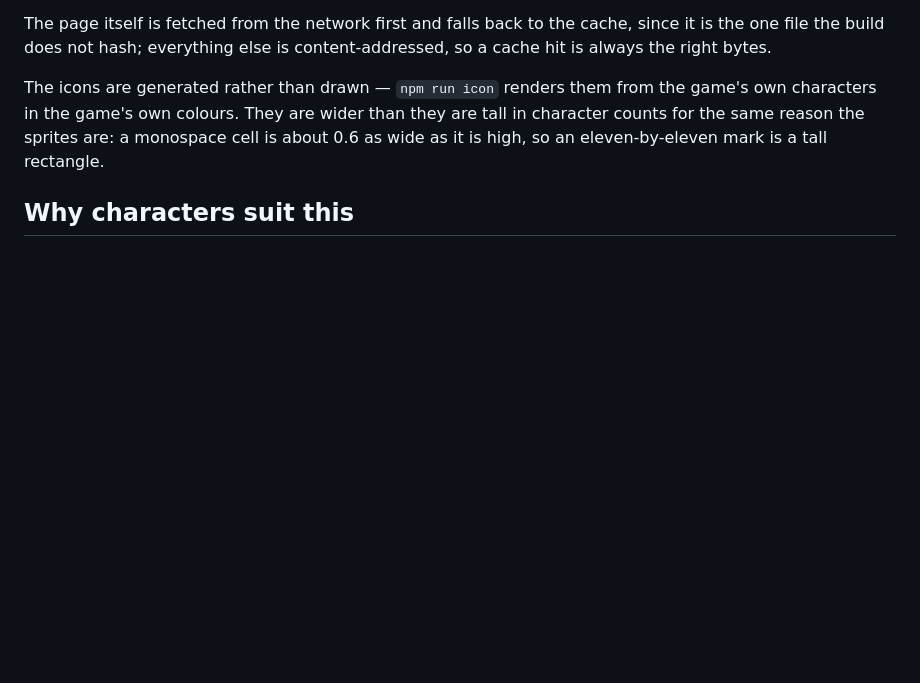
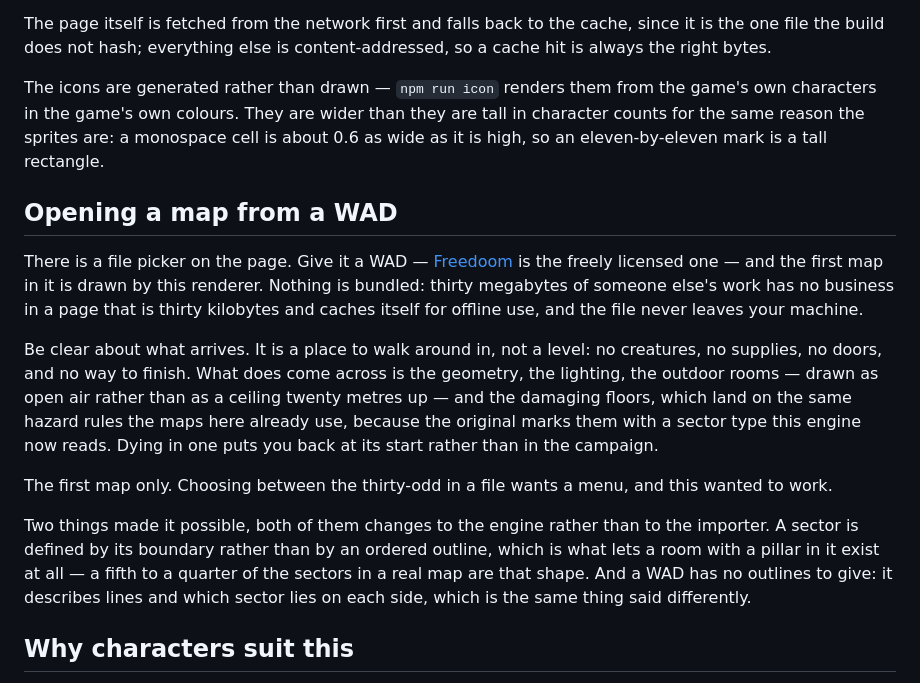
Before and after one commit to kyhsa93/ascii-doom, a Markdown page: README.md, the part around the change. GitHub-like rendering; blank space fills up the shorter version.

Commit message:
Say in the README that a map can come from a file
Several rounds of user-visible capability had shipped without a word in the one
document anybody reads. This describes it, and describes its edges, because a
README that oversells is the same failure as a comment that does -- and this
project caught one of those this morning, a sentence about hazard glyphs that
was false on the day it was written.

So: the first map only, and a place to walk around in rather than a level. No
creatures, no supplies, no doors, no way to finish. What does arrive is the
geometry, the lighting, outdoor rooms as open air, and the damaging floors,
which need no translation because the original marks them with a sector type
and this engine already had rules for standing in one.

Every claim in it was checked against the code rather than remembered: the
first-map limit against `names[0]`, the empty world against what the wrapper
builds, and "the file never leaves your machine" against the absence of any
fetch, XHR or form post in the page -- a claim that can only be evidenced by
absence, which is worth saying out loud.

Co-Authored-By: Claude Opus 5 <noreply@anthropic.com>
Claude-Session: https://claude.ai/code/session_01RbuP3YRhzdr7cqQH75LTKr

```diff
--- a/README.md
+++ b/README.md
@@ -124,6 +124,32 @@ are tall in character counts for the same reason the sprites are: a monospace
 cell is about 0.6 as wide as it is high, so an eleven-by-eleven mark is a tall
 rectangle.
 
+## Opening a map from a WAD
+
+There is a file picker on the page. Give it a WAD — [Freedoom](https://freedoom.github.io/)
+is the freely licensed one — and the first map in it is drawn by this renderer.
+Nothing is bundled: thirty megabytes of someone else's work has no business in
+a page that is thirty kilobytes and caches itself for offline use, and the file
+never leaves your machine.
+
+Be clear about what arrives. It is a place to walk around in, not a level: no
+creatures, no supplies, no doors, and no way to finish. What does come across
+is the geometry, the lighting, the outdoor rooms — drawn as open air rather
+than as a ceiling twenty metres up — and the damaging floors, which land on the
+same hazard rules the maps here already use, because the original marks them
+with a sector type this engine now reads. Dying in one puts you back at its
+start rather than in the campaign.
+
+The first map only. Choosing between the thirty-odd in a file wants a menu, and
+this wanted to work.
+
+Two things made it possible, both of them changes to the engine rather than to
+the importer. A sector is defined by its boundary rather than by an ordered
+outline, which is what lets a room with a pillar in it exist at all — a fifth
+to a quarter of the sectors in a real map are that shape. And a WAD has no
+outlines to give: it describes lines and which sector lies on each side, which
+is the same thing said differently.
+
 ## Why characters suit this
 
 A character grid is a grid of *columns*, and the renderer this game needs is a
```
